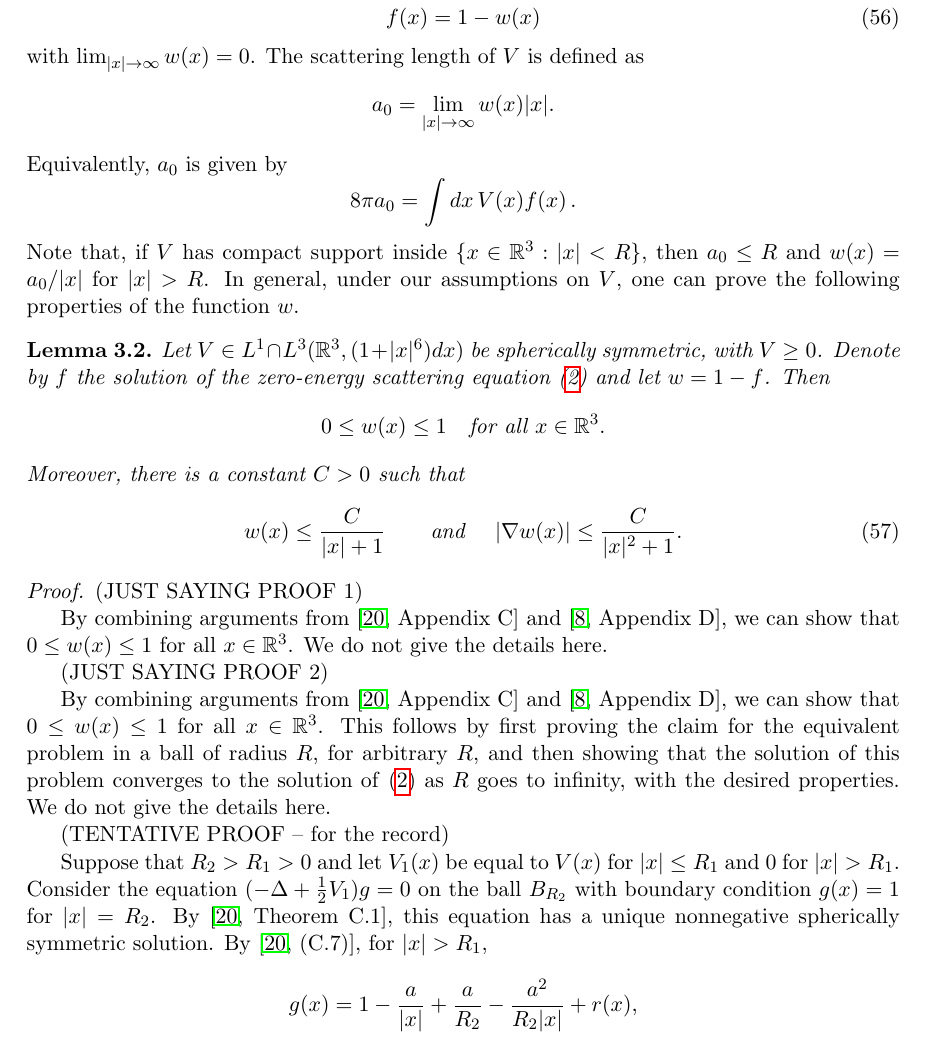
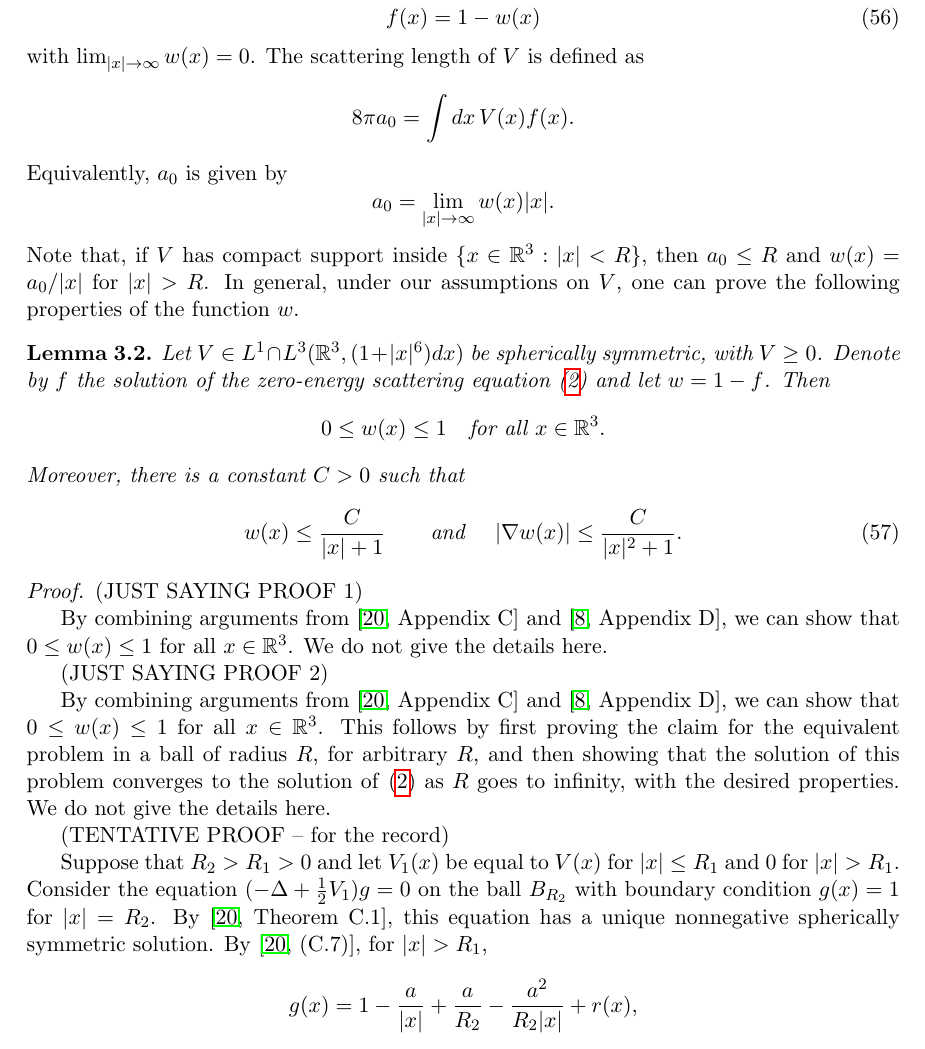
Before and after one commit to nielsbonn/equations, a LaTeX paper (gp.tex): part of page 20 of 63, cut so that both start at the same text. Compiled offline with pdfLaTeX.

Commit message:
Exchanged the def of a_0.

```diff
--- a/gp.tex
+++ b/gp.tex
@@ -885,10 +885,12 @@ Using the solution $\varphi_t^{(N)}$ of (\ref{eq:mod-GP}), we are going to appro
 with $\lim_{|x|\to\infty} w(x) = 0$. The scattering length of $V$ is defined
 as
 \[
+  8 \pi a_0 = \int dx \, V(x) f(x).
+\]
+Equivalently, $a_0$ is given by
+\[
   a_0 = \lim_{|x| \to \infty} w(x)|x|.
 \]
-Equivalently, $a_0$ is given by
-\[  8 \pi a_0 = \int dx \, V(x) f(x) \, . \]
 Note that, if $V$ has compact support inside $\{ x \in \bR^3 : |x| < R \}$, then $a_0 \leq R$ and $w(x) = a_0/|x|$ for $|x| > R$. In general, under our assumptions on $V$, one can prove the following properties of the function $w$.
 \begin{lem}\label{lm:w}
 Let $V \in L^1 \cap L^3(\bR^3, (1+|x|^6)dx)$ be spherically symmetric, with
```
